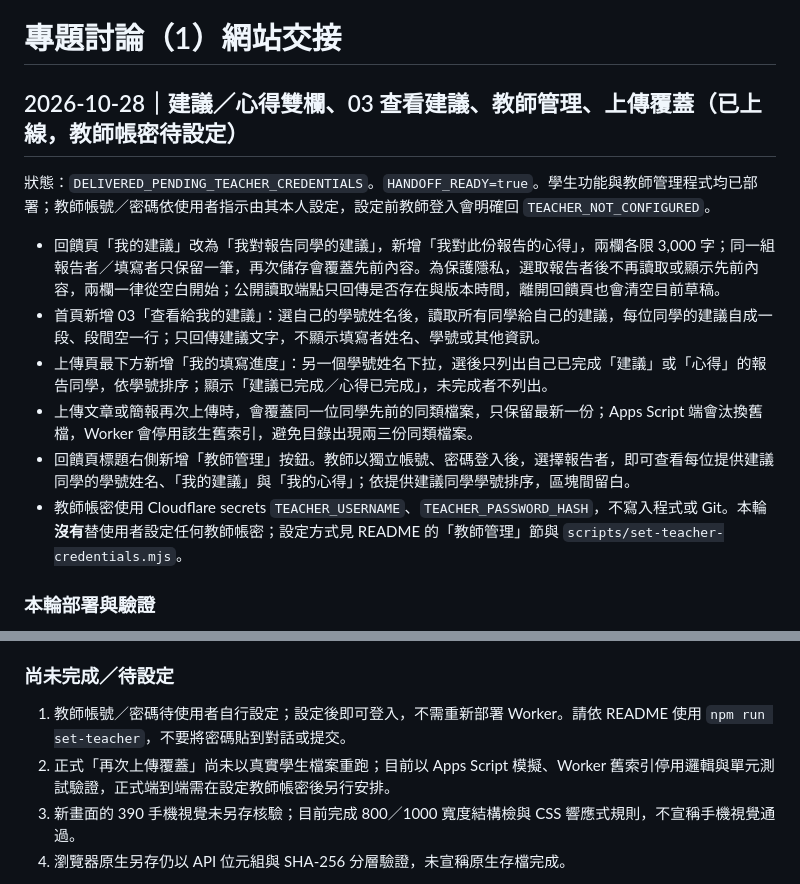
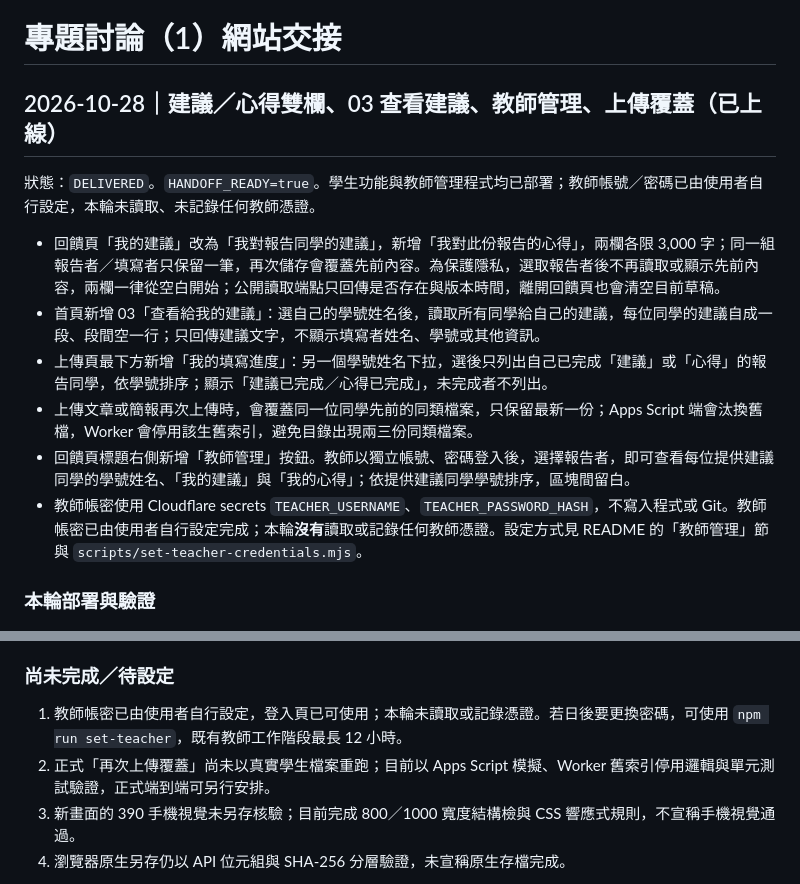
Before and after one commit to fricachai/seminar-feedback-1151, a Markdown page: OPENCODE_HANDOFF.md, 2 parts joined by grey strips. Rendered like a GitHub page.

Commit message:
Record teacher login and privacy status

```diff
--- a/OPENCODE_HANDOFF.md
+++ b/OPENCODE_HANDOFF.md
@@ -1,15 +1,15 @@
 # 專題討論（1）網站交接
 
-## 2026-10-28｜建議／心得雙欄、03 查看建議、教師管理、上傳覆蓋（已上線，教師帳密待設定）
+## 2026-10-28｜建議／心得雙欄、03 查看建議、教師管理、上傳覆蓋（已上線）
 
-狀態：`DELIVERED_PENDING_TEACHER_CREDENTIALS`。`HANDOFF_READY=true`。學生功能與教師管理程式均已部署；教師帳號／密碼依使用者指示由其本人設定，設定前教師登入會明確回 `TEACHER_NOT_CONFIGURED`。
+狀態：`DELIVERED`。`HANDOFF_READY=true`。學生功能與教師管理程式均已部署；教師帳號／密碼已由使用者自行設定，本輪未讀取、未記錄任何教師憑證。
 
 - 回饋頁「我的建議」改為「我對報告同學的建議」，新增「我對此份報告的心得」，兩欄各限 3,000 字；同一組報告者／填寫者只保留一筆，再次儲存會覆蓋先前內容。為保護隱私，選取報告者後不再讀取或顯示先前內容，兩欄一律從空白開始；公開讀取端點只回傳是否存在與版本時間，離開回饋頁也會清空目前草稿。
 - 首頁新增 03「查看給我的建議」：選自己的學號姓名後，讀取所有同學給自己的建議，每位同學的建議自成一段、段間空一行；只回傳建議文字，不顯示填寫者姓名、學號或其他資訊。
 - 上傳頁最下方新增「我的填寫進度」：另一個學號姓名下拉，選後只列出自己已完成「建議」或「心得」的報告同學，依學號排序；顯示「建議已完成／心得已完成」，未完成者不列出。
 - 上傳文章或簡報再次上傳時，會覆蓋同一位同學先前的同類檔案，只保留最新一份；Apps Script 端會汰換舊檔，Worker 會停用該生舊索引，避免目錄出現兩三份同類檔案。
 - 回饋頁標題右側新增「教師管理」按鈕。教師以獨立帳號、密碼登入後，選擇報告者，即可查看每位提供建議同學的學號姓名、「我的建議」與「我的心得」；依提供建議同學學號排序，區塊間留白。
-- 教師帳密使用 Cloudflare secrets `TEACHER_USERNAME`、`TEACHER_PASSWORD_HASH`，不寫入程式或 Git。本輪**沒有**替使用者設定任何教師帳密；設定方式見 README 的「教師管理」節與 `scripts/set-teacher-credentials.mjs`。
+- 教師帳密使用 Cloudflare secrets `TEACHER_USERNAME`、`TEACHER_PASSWORD_HASH`，不寫入程式或 Git。教師帳密已由使用者自行設定完成；本輪**沒有**讀取或記錄任何教師憑證。設定方式見 README 的「教師管理」節與 `scripts/set-teacher-credentials.mjs`。
 
 ### 本輪部署與驗證
 
@@ -24,8 +24,8 @@
 
 ### 尚未完成／待設定
 
-1. 教師帳號／密碼待使用者自行設定；設定後即可登入，不需重新部署 Worker。請依 README 使用 `npm run set-teacher`，不要將密碼貼到對話或提交。
-2. 正式「再次上傳覆蓋」尚未以真實學生檔案重跑；目前以 Apps Script 模擬、Worker 舊索引停用邏輯與單元測試驗證，正式端到端需在設定教師帳密後另行安排。
+1. 教師帳密已由使用者自行設定，登入頁已可使用；本輪未讀取或記錄憑證。若日後要更換密碼，可使用 `npm run set-teacher`，既有教師工作階段最長 12 小時。
+2. 正式「再次上傳覆蓋」尚未以真實學生檔案重跑；目前以 Apps Script 模擬、Worker 舊索引停用邏輯與單元測試驗證，正式端到端可另行安排。
 3. 新畫面的 390 手機視覺未另存核驗；目前完成 800／1000 寬度結構檢與 CSS 響應式規則，不宣稱手機視覺通過。
 4. 瀏覽器原生另存仍以 API 位元組與 SHA-256 分層驗證，未宣稱原生存檔完成。
 
```
Also changed, not shown: task_retrieval.md (+2 -2 lines).
